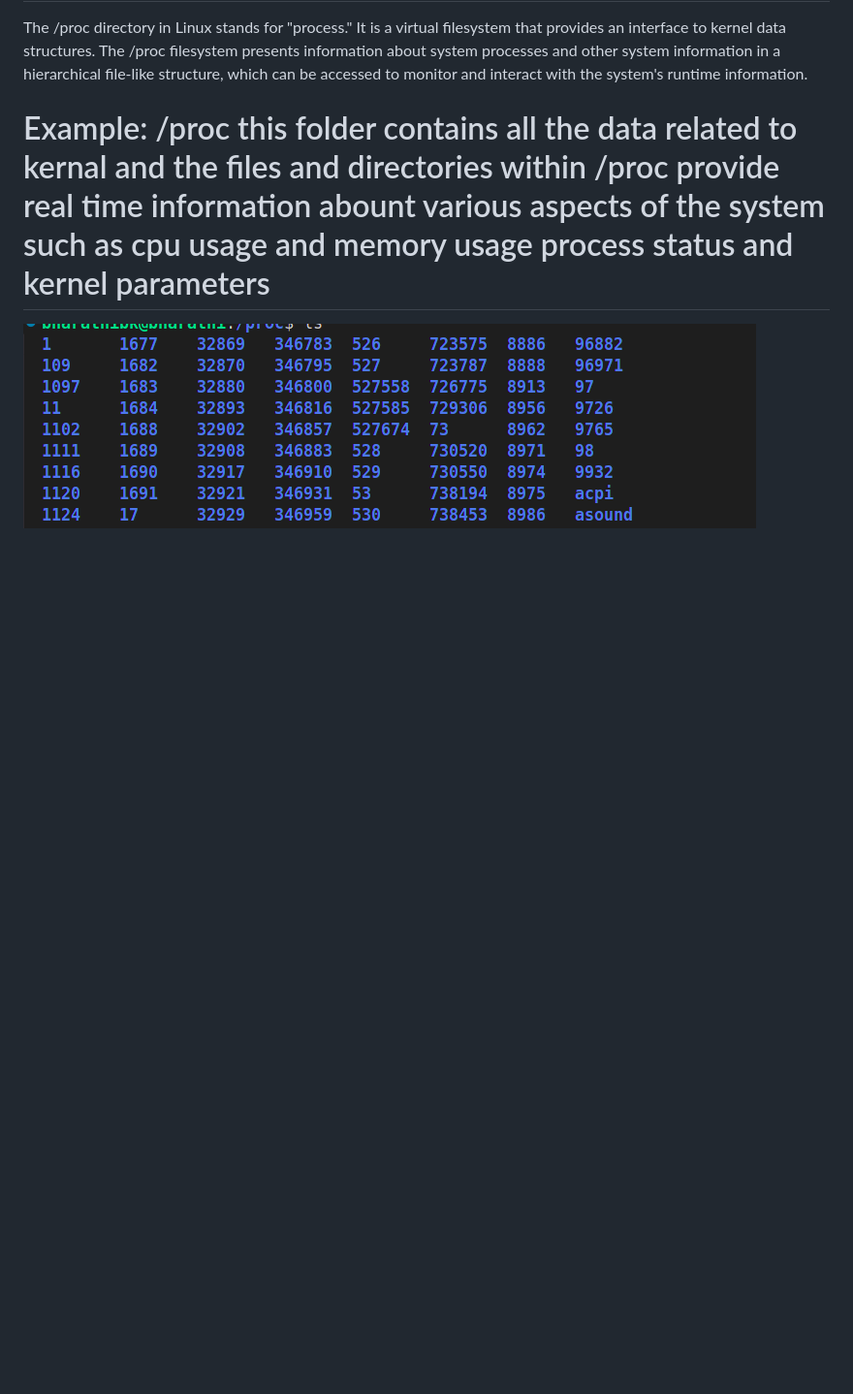
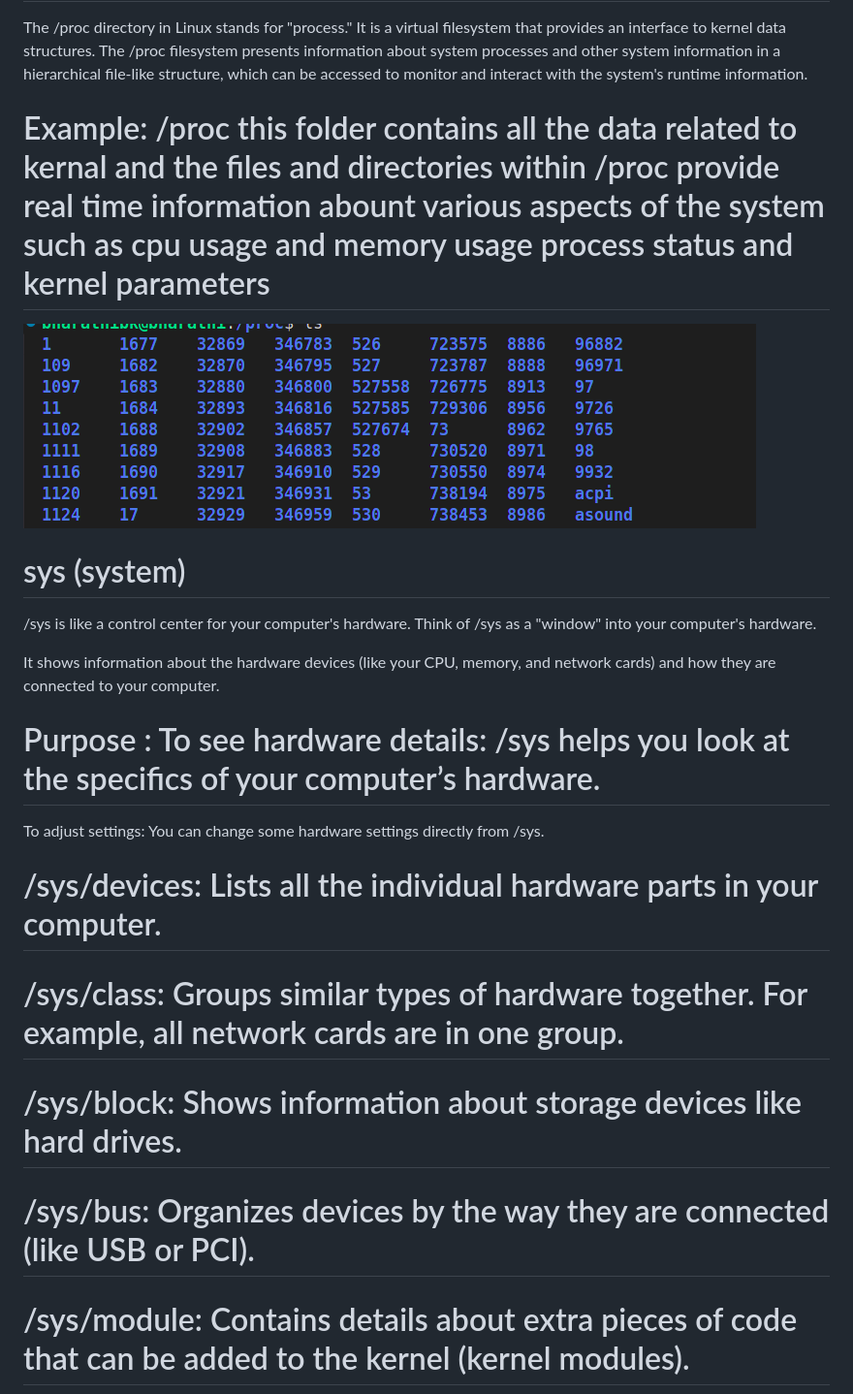
Before and after one commit to bharathikalai/devops_bash, a Markdown page: file_structure/readme.md, the part around the change printed below. Shown: that part at 97% size. Drawn GitHub-style; blank space fills up the shorter version.

```diff
--- a/file_structure/readme.md
+++ b/file_structure/readme.md
@@ -226,3 +226,22 @@ The /proc directory in Linux stands for "process." It is a virtual filesystem th
 # Example: /proc this folder contains all the data related to kernal and the files and directories within /proc provide real time information abount various aspects of the system such as cpu usage and memory usage process status and kernel parameters
 
 ![alt text](image-7.png)
+
+
+
+# sys (system)
+
+/sys is like a control center for your computer's hardware.
+Think of /sys as a "window" into your computer's hardware.
+
+It shows information about the hardware devices (like your CPU, memory, and network cards) and how they are connected to your computer.
+
+# Purpose : To see hardware details: /sys helps you look at the specifics of your computer’s hardware.
+To adjust settings: You can change some hardware settings directly from /sys.
+
+# /sys/devices: Lists all the individual hardware parts in your computer.
+# /sys/class: Groups similar types of hardware together. For example, all network cards are in one group.
+# /sys/block: Shows information about storage devices like hard drives.
+# /sys/bus: Organizes devices by the way they are connected (like USB or PCI).
+# /sys/module: Contains details about extra pieces of code that can be added to the kernel (kernel modules).
+
```
Also changed, not shown: other parts of file_structure/readme.md (+34 -0 lines), file_structure/image-10.png (added), file_structure/image-8.png (added), file_structure/image-9.png (added).
